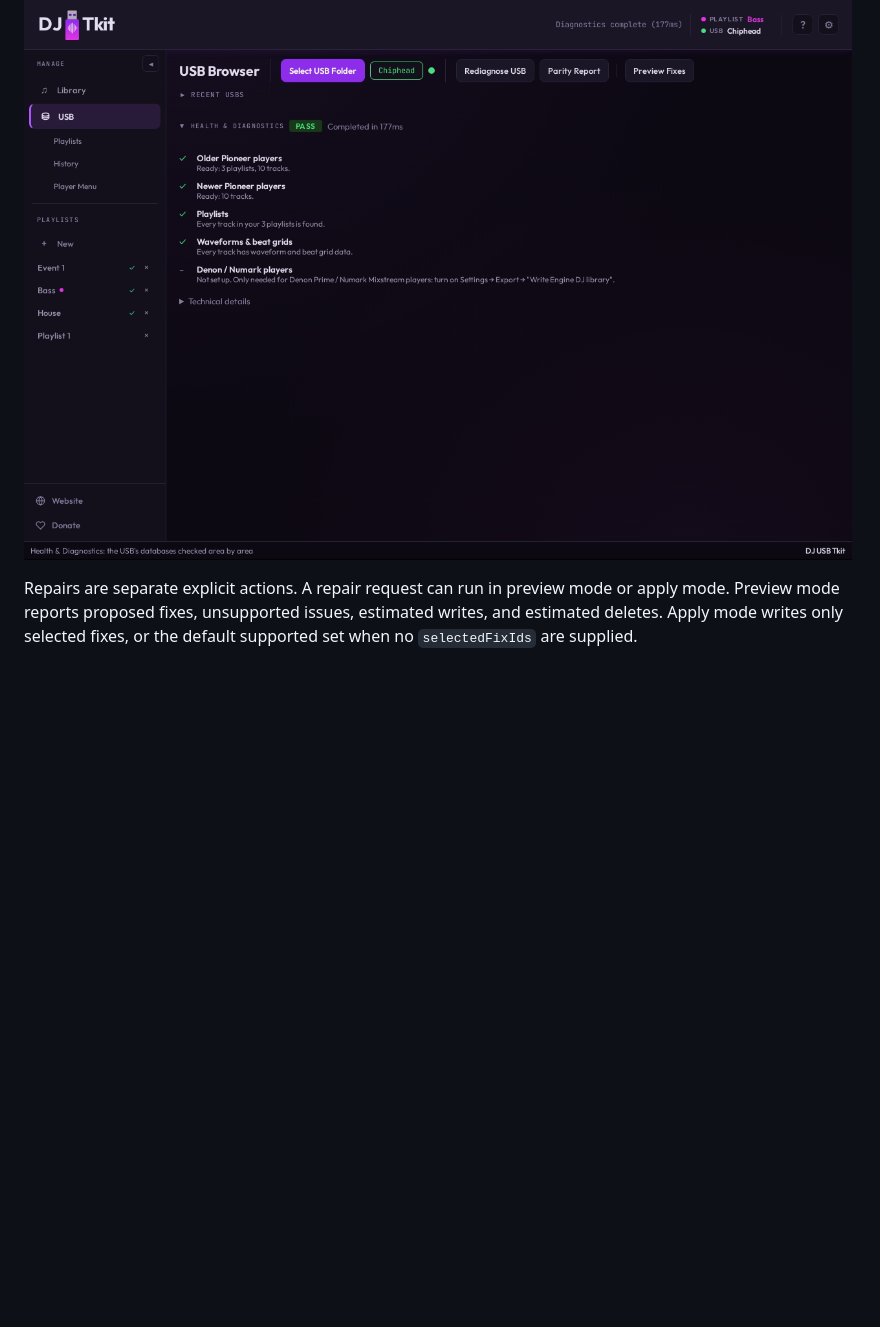
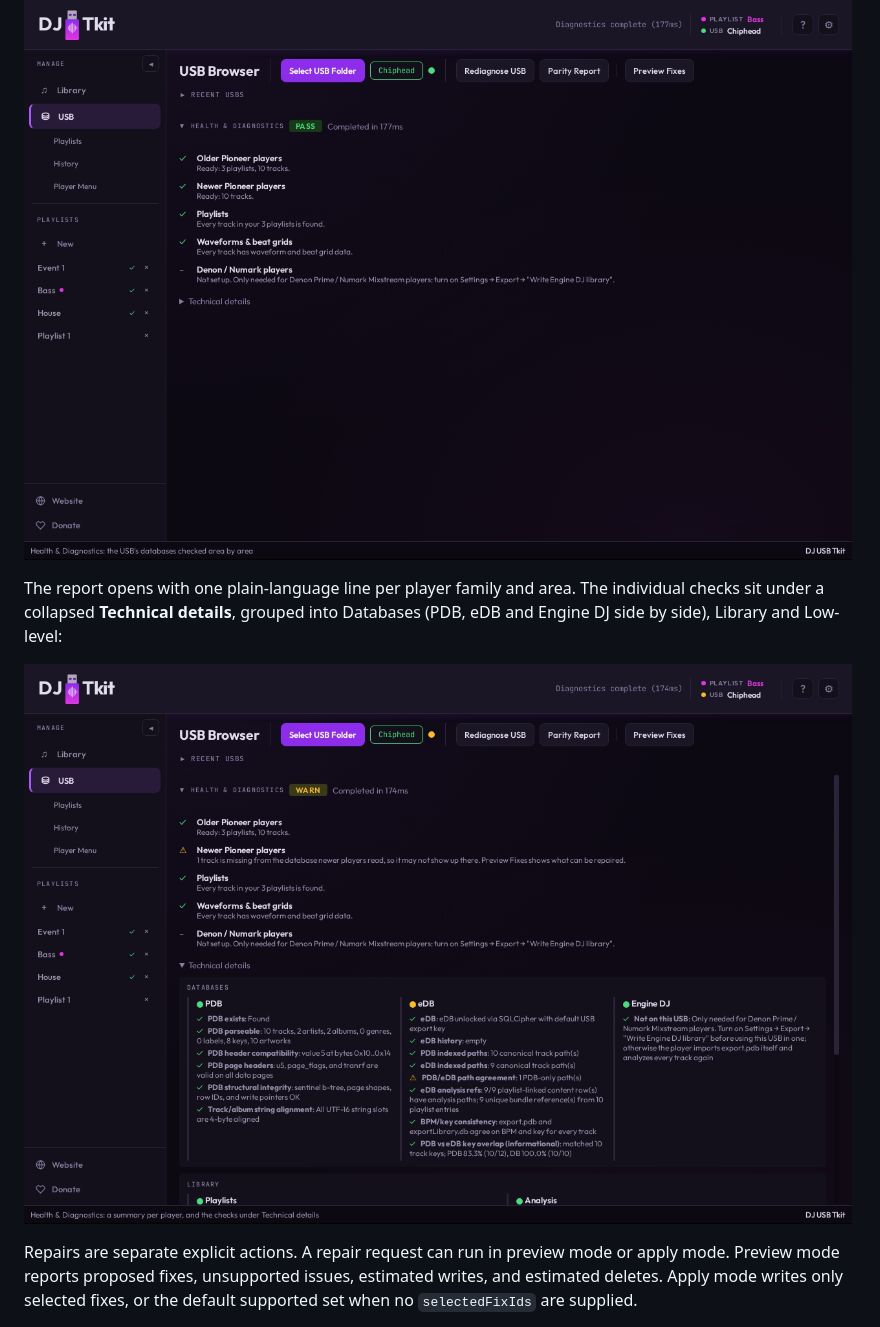
Before and after one commit to haivala/dj-usb-tkit, a Markdown page: docs/DIAGNOSTICS_REPAIRS.md, the part around the change. Rendered like a GitHub page; pictures changed too: docs/assets/usb-diagnostics-details.png (added); blank space fills up the shorter version.

Commit message:
images for diagnostics

```diff
--- a/docs/DIAGNOSTICS_REPAIRS.md
+++ b/docs/DIAGNOSTICS_REPAIRS.md
@@ -10,6 +10,12 @@ analysis references, playlists, and player menu state look usable. Diagnostics
 do not write to the USB.
 
 ![Health & Diagnostics: the USB's databases checked area by area](assets/usb-diagnostics.png)
+
+The report opens with one plain-language line per player family and area. The
+individual checks sit under a collapsed **Technical details**, grouped into
+Databases (PDB, eDB and Engine DJ side by side), Library and Low-level:
+
+![Health & Diagnostics: a summary per player, and the checks under Technical details](assets/usb-diagnostics-details.png)
 
 Repairs are separate explicit actions. A repair request can run in preview mode
 or apply mode. Preview mode reports proposed fixes, unsupported issues,
```
Also changed, not shown: docs/assets/usb-repair-preview.png, 2 other files.
